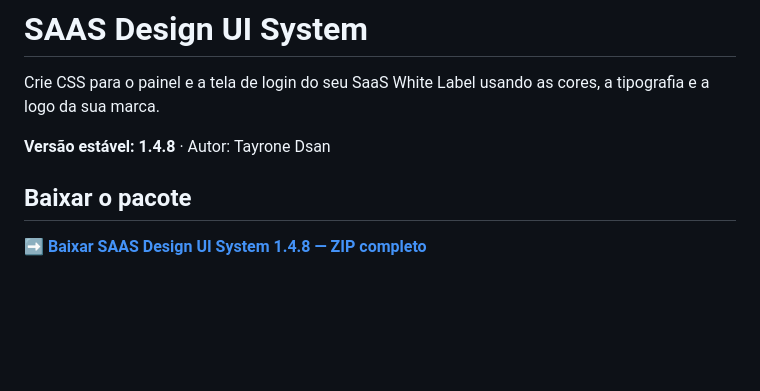
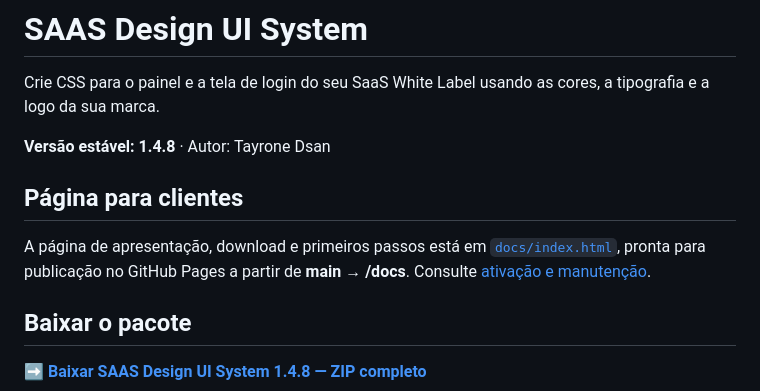
Before and after one commit to 4labdev/SAAS-Design-UI-System, a Markdown page: README.md, the part around the change. Rendered like a GitHub page; blank space fills up the shorter version.

Commit message:
docs: destacar página do cliente e configuração do Pages

```diff
--- a/README.md
+++ b/README.md
@@ -3,6 +3,10 @@
 Crie CSS para o painel e a tela de login do seu SaaS White Label usando as cores, a tipografia e a logo da sua marca.
 
 **Versão estável: 1.4.8** · Autor: Tayrone Dsan
+
+## Página para clientes
+
+A página de apresentação, download e primeiros passos está em [`docs/index.html`](docs/index.html), pronta para publicação no GitHub Pages a partir de **main → /docs**. Consulte [ativação e manutenção](docs/GITHUB-PAGES.md).
 
 ## Baixar o pacote
 
```
